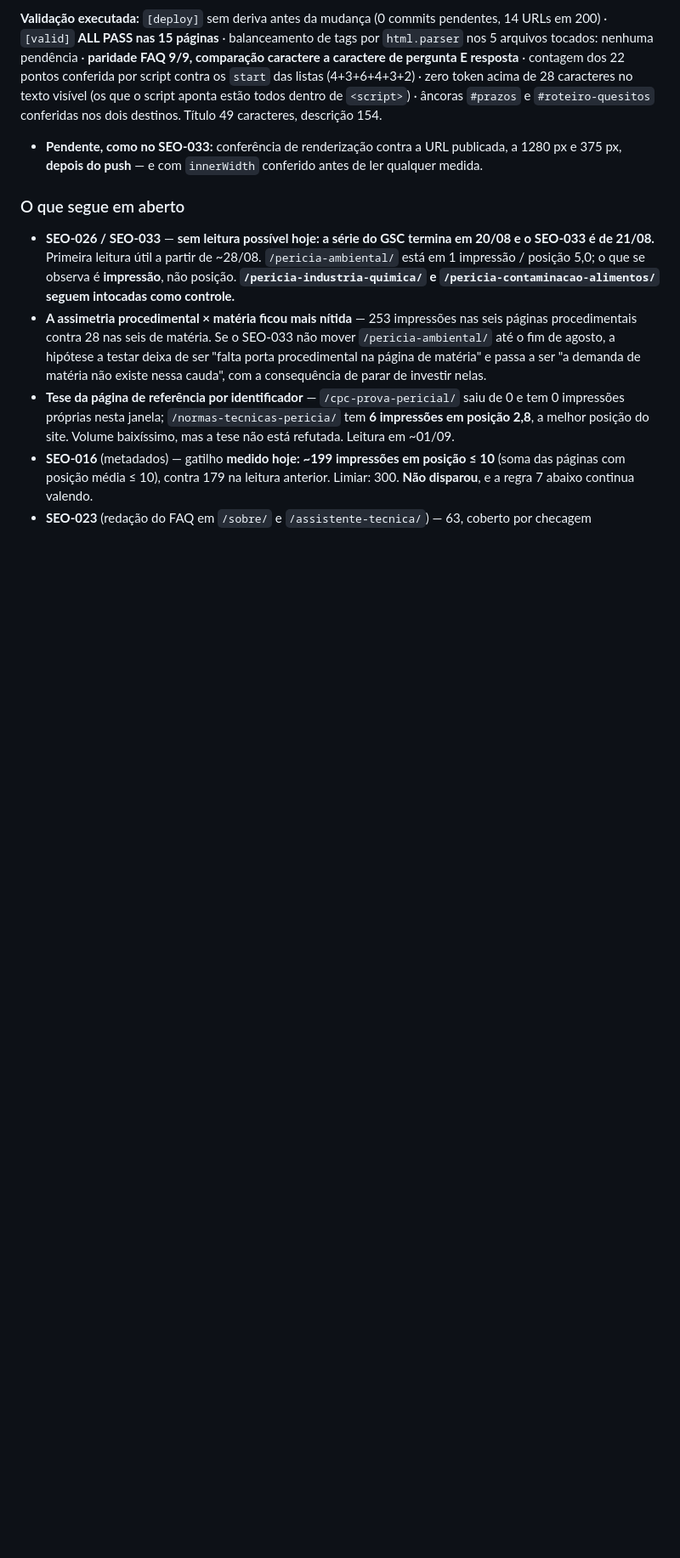
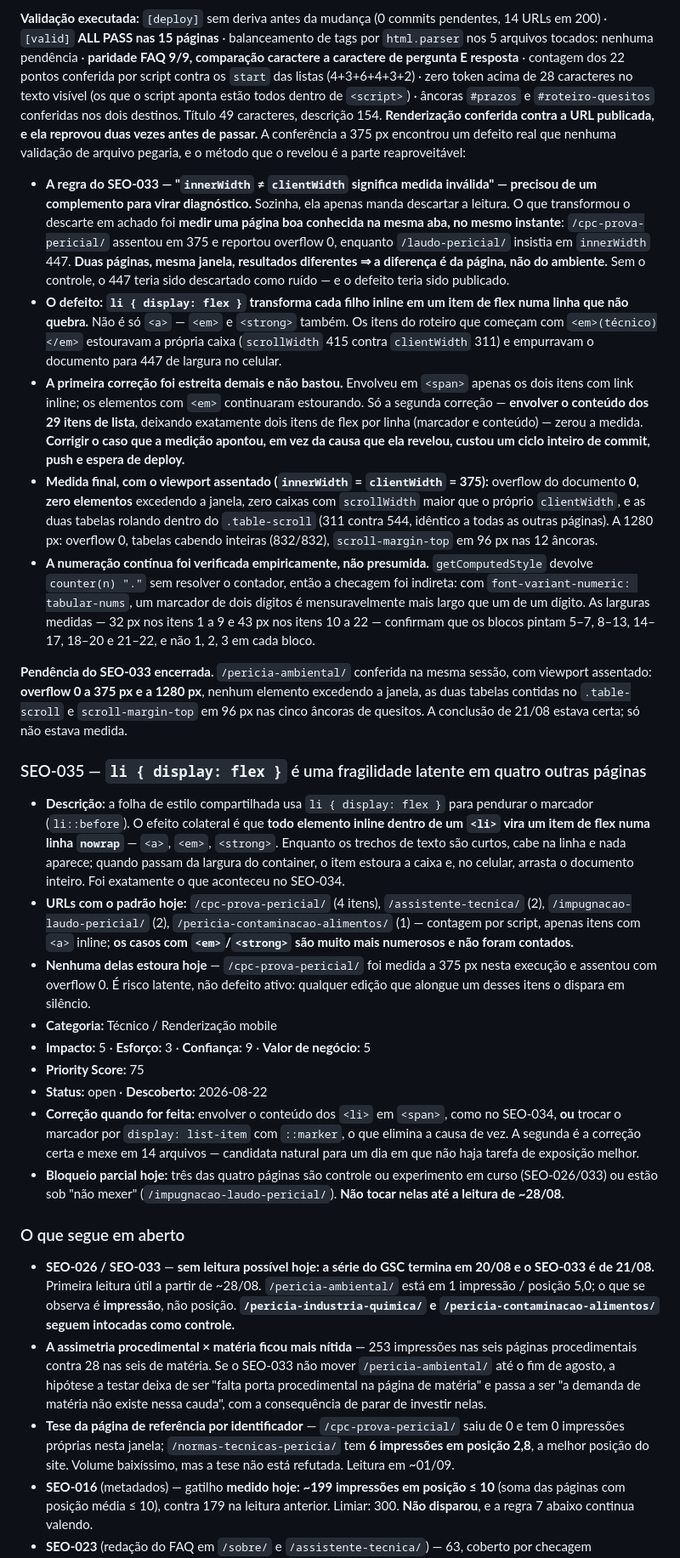
Before and after one commit to djfrez/adrianaperita, a Markdown page: SEO_BACKLOG.md, the part around one of its changes. Shown at 85% size. Drawn GitHub-style; blank space fills up the shorter version.

Commit message:
SEO: Record the render verification and the latent flex-li fragility (SEO-034, SEO-035)
The 375px check found a real defect, and the method that found it is the part
worth keeping: SEO-033's rule (innerWidth != clientWidth means the measurement is
invalid) only tells you to discard the reading. Measuring a known-good page in the
same tab at the same moment is what turned the discard into a diagnosis —
/cpc-prova-pericial/ settled at 375 while /laudo-pericial/ insisted on 447, so the
difference was the page, not the environment.

Also records that the first fix was too narrow: patching the two items the
measurement pointed at, rather than the cause it revealed, cost a full
commit-push-deploy cycle. And closes SEO-033's pending render check —
/pericia-ambiental/ measures clean at both widths.

SEO-035 opens the same flex-li pattern on four other pages as latent risk, not
active defect. Three of them are controls or under a no-touch note until ~08-28.

Co-Authored-By: Claude Opus 5 (1M context) <noreply@anthropic.com>

```diff
--- a/SEO_BACKLOG.md
+++ b/SEO_BACKLOG.md
@@ -727,7 +727,27 @@ Pelo próprio escore do mandato não havia competição. Publicar duas melhorias
 2. **A página nasceu sem `h2[id], h3[id] { scroll-margin-top: 6rem }`** — o CSS foi clonado de `/cpc-prova-pericial/`, que só tem a regra dentro de `.art-entry`. Com 12 âncoras e seis delas citadas no `llms.txt`, o link direto esconderia o título sob o cabeçalho fixo. Regra adicionada.
 
 **Validação executada:** `[deploy]` sem deriva antes da mudança (0 commits pendentes, 14 URLs em 200) · `[valid]` **ALL PASS nas 15 páginas** · balanceamento de tags por `html.parser` nos 5 arquivos tocados: nenhuma pendência · **paridade FAQ 9/9, comparação caractere a caractere de pergunta E resposta** · contagem dos 22 pontos conferida por script contra os `start` das listas (4+3+6+4+3+2) · zero token acima de 28 caracteres no texto visível (os que o script aponta estão todos dentro de `<script>`) · âncoras `#prazos` e `#roteiro-quesitos` conferidas nos dois destinos. Título 49 caracteres, descrição 154.
-- **Pendente, como no SEO-033:** conferência de renderização contra a URL publicada, a 1280 px e 375 px, **depois do push** — e com `innerWidth` conferido antes de ler qualquer medida.
+**Renderização conferida contra a URL publicada, e ela reprovou duas vezes antes de passar.** A conferência a 375 px encontrou um defeito real que nenhuma validação de arquivo pegaria, e o método que o revelou é a parte reaproveitável:
+
+- **A regra do SEO-033 — "`innerWidth` ≠ `clientWidth` significa medida inválida" — precisou de um complemento para virar diagnóstico.** Sozinha, ela apenas manda descartar a leitura. O que transformou o descarte em achado foi **medir uma página boa conhecida na mesma aba, no mesmo instante**: `/cpc-prova-pericial/` assentou em 375 e reportou overflow 0, enquanto `/laudo-pericial/` insistia em `innerWidth` 447. **Duas páginas, mesma janela, resultados diferentes ⇒ a diferença é da página, não do ambiente.** Sem o controle, o 447 teria sido descartado como ruído — e o defeito teria sido publicado.
+- **O defeito: `li { display: flex }` transforma cada filho inline em um item de flex numa linha que não quebra.** Não é só `<a>` — `<em>` e `<strong>` também. Os itens do roteiro que começam com `<em>(técnico)</em>` estouravam a própria caixa (`scrollWidth` 415 contra `clientWidth` 311) e empurravam o documento para 447 de largura no celular.
+- **A primeira correção foi estreita demais e não bastou.** Envolveu em `<span>` apenas os dois itens com link inline; os elementos com `<em>` continuaram estourando. Só a segunda correção — **envolver o conteúdo dos 29 itens de lista**, deixando exatamente dois itens de flex por linha (marcador e conteúdo) — zerou a medida. **Corrigir o caso que a medição apontou, em vez da causa que ela revelou, custou um ciclo inteiro de commit, push e espera de deploy.**
+- **Medida final, com o viewport assentado (`innerWidth` = `clientWidth` = 375):** overflow do documento **0**, **zero elementos** excedendo a janela, zero caixas com `scrollWidth` maior que o próprio `clientWidth`, e as duas tabelas rolando dentro do `.table-scroll` (311 contra 544, idêntico a todas as outras páginas). A 1280 px: overflow 0, tabelas cabendo inteiras (832/832), `scroll-margin-top` em 96 px nas 12 âncoras.
+- **A numeração contínua foi verificada empiricamente, não presumida.** `getComputedStyle` devolve `counter(n) "."` sem resolver o contador, então a checagem foi indireta: com `font-variant-numeric: tabular-nums`, um marcador de dois dígitos é mensuravelmente mais largo que um de um dígito. As larguras medidas — 32 px nos itens 1 a 9 e 43 px nos itens 10 a 22 — confirmam que os blocos pintam 5–7, 8–13, 14–17, 18–20 e 21–22, e não 1, 2, 3 em cada bloco.
+
+**Pendência do SEO-033 encerrada.** `/pericia-ambiental/` conferida na mesma sessão, com viewport assentado: **overflow 0 a 375 px e a 1280 px**, nenhum elemento excedendo a janela, as duas tabelas contidas no `.table-scroll` e `scroll-margin-top` em 96 px nas cinco âncoras de quesitos. A conclusão de 21/08 estava certa; só não estava medida.
+
+### SEO-035 — `li { display: flex }` é uma fragilidade latente em quatro outras páginas
+
+- **Descrição:** a folha de estilo compartilhada usa `li { display: flex }` para pendurar o marcador (`li::before`). O efeito colateral é que **todo elemento inline dentro de um `<li>` vira um item de flex numa linha `nowrap`** — `<a>`, `<em>`, `<strong>`. Enquanto os trechos de texto são curtos, cabe na linha e nada aparece; quando passam da largura do container, o item estoura a caixa e, no celular, arrasta o documento inteiro. Foi exatamente o que aconteceu no SEO-034.
+- **URLs com o padrão hoje:** `/cpc-prova-pericial/` (4 itens), `/assistente-tecnica/` (2), `/impugnacao-laudo-pericial/` (2), `/pericia-contaminacao-alimentos/` (1) — contagem por script, apenas itens com `<a>` inline; **os casos com `<em>`/`<strong>` são muito mais numerosos e não foram contados.**
+- **Nenhuma delas estoura hoje** — `/cpc-prova-pericial/` foi medida a 375 px nesta execução e assentou com overflow 0. É risco latente, não defeito ativo: qualquer edição que alongue um desses itens o dispara em silêncio.
+- **Categoria:** Técnico / Renderização mobile
+- **Impacto:** 5 · **Esforço:** 3 · **Confiança:** 9 · **Valor de negócio:** 5
+- **Priority Score:** 75
+- **Status:** open · **Descoberto:** 2026-08-22
+- **Correção quando for feita:** envolver o conteúdo dos `<li>` em `<span>`, como no SEO-034, **ou** trocar o marcador por `display: list-item` com `::marker`, o que elimina a causa de vez. A segunda é a correção certa e mexe em 14 arquivos — candidata natural para um dia em que não haja tarefa de exposição melhor.
+- **Bloqueio parcial hoje:** três das quatro páginas são controle ou experimento em curso (SEO-026/033) ou estão sob "não mexer" (`/impugnacao-laudo-pericial/`). **Não tocar nelas até a leitura de ~28/08.**
 
 ### O que segue em aberto
 
```
Also changed, not shown: other parts of SEO_BACKLOG.md (+2 -1 lines).
